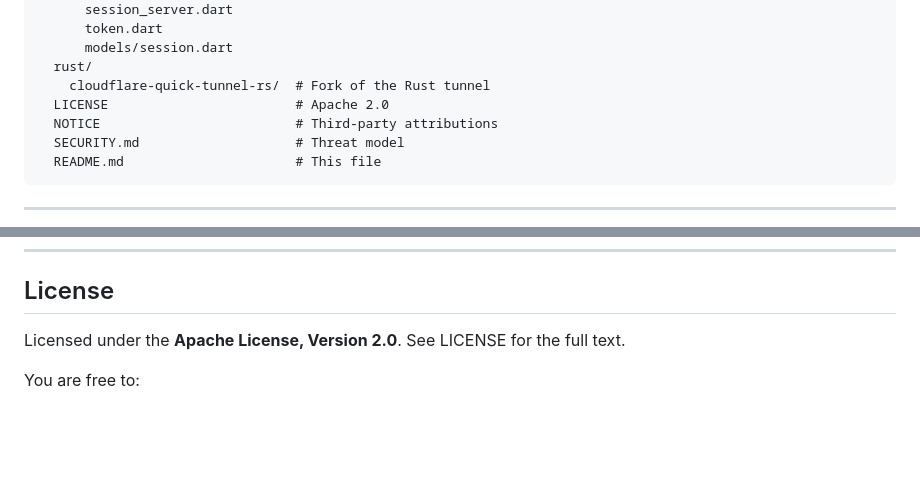
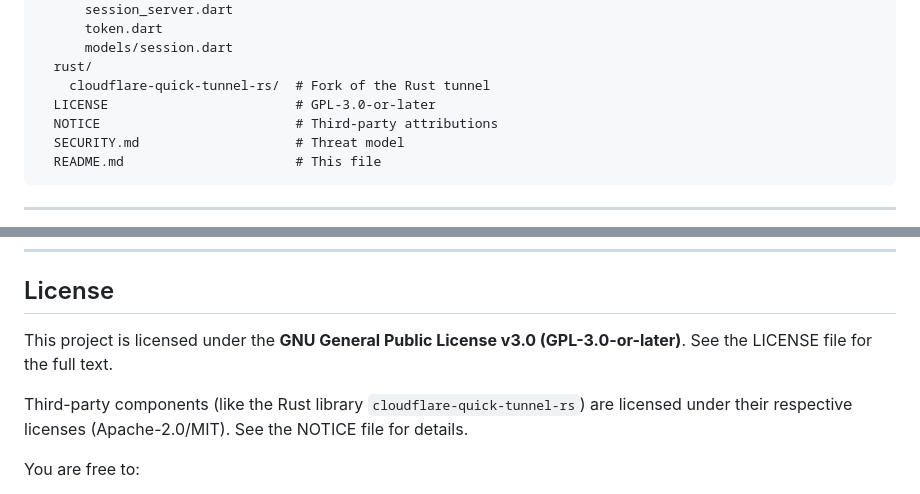
Before and after one commit to ai-tech-db/ghostchat-fdroid, a Markdown page: README.md, 2 parts joined by grey strips. Rendered like a GitHub page; blank space fills up the shorter version.

Commit message:
Update README license section to GPL-3.0-or-later

```diff
--- a/README.md
+++ b/README.md
@@ -240,7 +240,7 @@ ghostchat/
       models/session.dart
   rust/
     cloudflare-quick-tunnel-rs/  # Fork of the Rust tunnel
-  LICENSE                        # Apache 2.0
+  LICENSE                        # GPL-3.0-or-later
   NOTICE                         # Third-party attributions
   SECURITY.md                    # Threat model
   README.md                      # This file
@@ -261,8 +261,10 @@ See NOTICE for full attributions.
 
 ## License
 
-Licensed under the **Apache License, Version 2.0**.
-See LICENSE for the full text.
+This project is licensed under the **GNU General Public License v3.0 (GPL-3.0-or-later)**.
+See the LICENSE file for the full text.
+
+Third-party components (like the Rust library `cloudflare-quick-tunnel-rs`) are licensed under their respective licenses (Apache-2.0/MIT). See the NOTICE file for details.
 
 You are free to:
 - ✅ Use commercially
```
